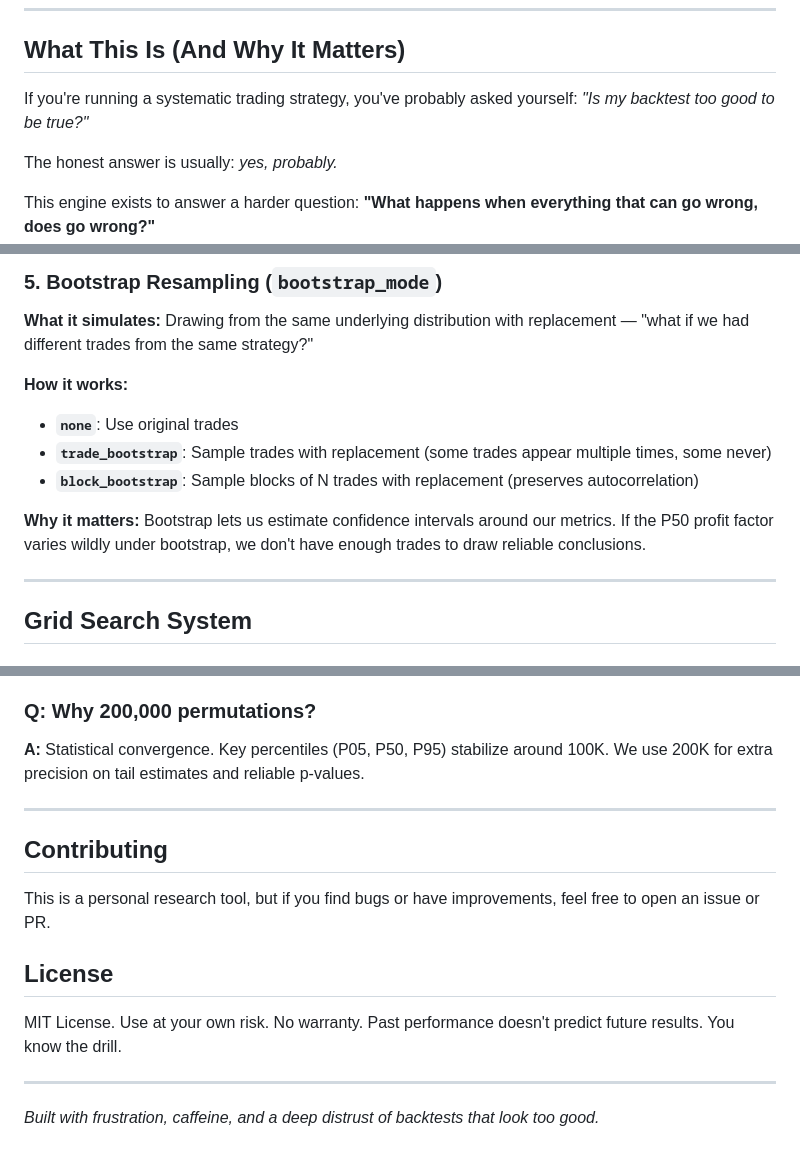
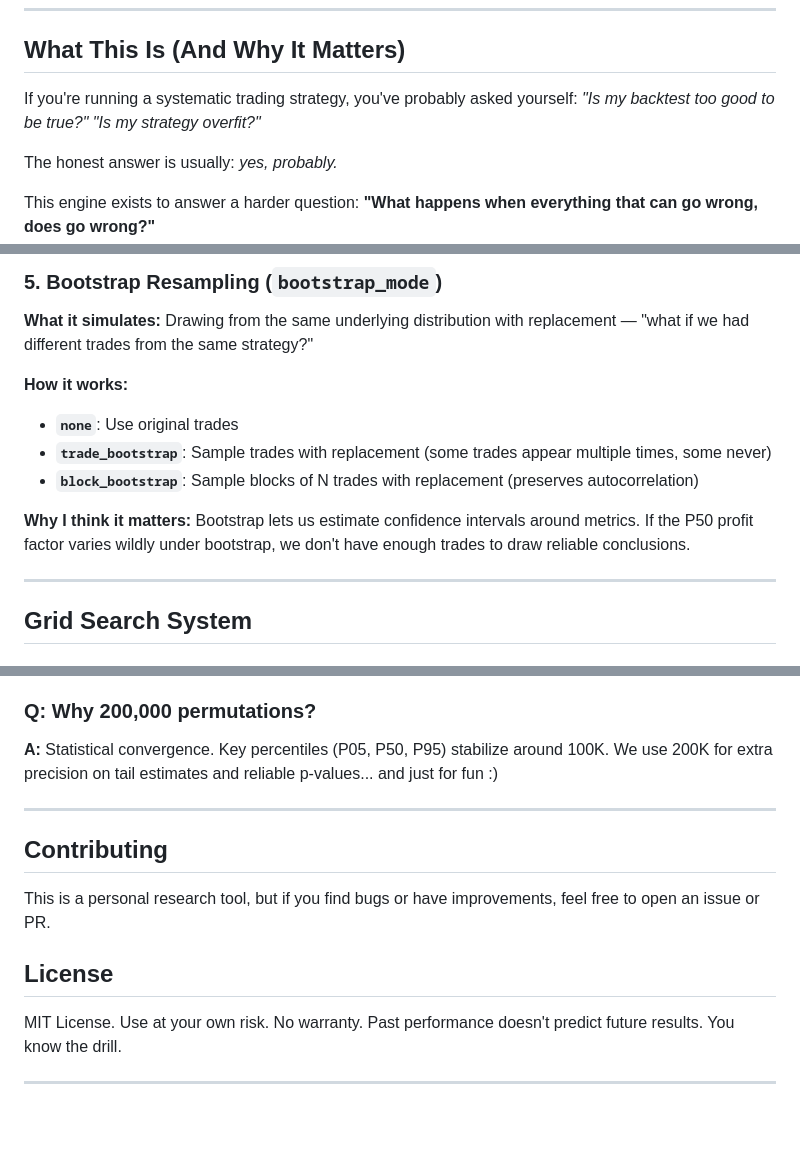
Before and after one commit to WaleA-Dev/wale-montecarlo-engine, a Markdown page: README.md, 3 parts joined by grey strips. Rendered like a GitHub page; blank space fills up the shorter version.

```diff
--- a/README.md
+++ b/README.md
@@ -9,7 +9,7 @@
 
 ## What This Is (And Why It Matters)
 
-If you're running a systematic trading strategy, you've probably asked yourself: *"Is my backtest too good to be true?"*
+If you're running a systematic trading strategy, you've probably asked yourself: *"Is my backtest too good to be true?"* *"Is my strategy overfit?"*
 
 The honest answer is usually: *yes, probably.*
 
@@ -266,7 +266,7 @@ That's why we focus on metrics like:
 - **`trade_bootstrap`**: Sample trades with replacement (some trades appear multiple times, some never)
 - **`block_bootstrap`**: Sample blocks of N trades with replacement (preserves autocorrelation)
 
-**Why it matters:** Bootstrap lets us estimate confidence intervals around our metrics. If the P50 profit factor varies wildly under bootstrap, we don't have enough trades to draw reliable conclusions.
+**Why I think it matters:** Bootstrap lets us estimate confidence intervals around metrics. If the P50 profit factor varies wildly under bootstrap, we don't have enough trades to draw reliable conclusions.
 
 ---
 
@@ -546,7 +546,7 @@ Recommended:
 
 ### Q: Why 200,000 permutations?
 
-**A:** Statistical convergence. Key percentiles (P05, P50, P95) stabilize around 100K. We use 200K for extra precision on tail estimates and reliable p-values.
+**A:** Statistical convergence. Key percentiles (P05, P50, P95) stabilize around 100K. We use 200K for extra precision on tail estimates and reliable p-values... and just for fun :)
 
 ---
 
@@ -559,5 +559,3 @@ This is a personal research tool, but if you find bugs or have improvements, fee
 MIT License. Use at your own risk. No warranty. Past performance doesn't predict future results. You know the drill.
 
 ---
-
-*Built with frustration, caffeine, and a deep distrust of backtests that look too good.*
```
Also changed, not shown: other parts of README.md (+2 -2 lines).
